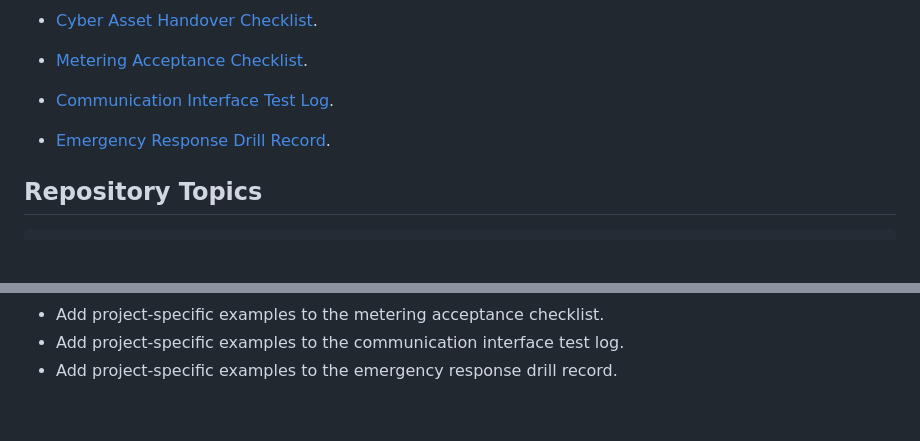
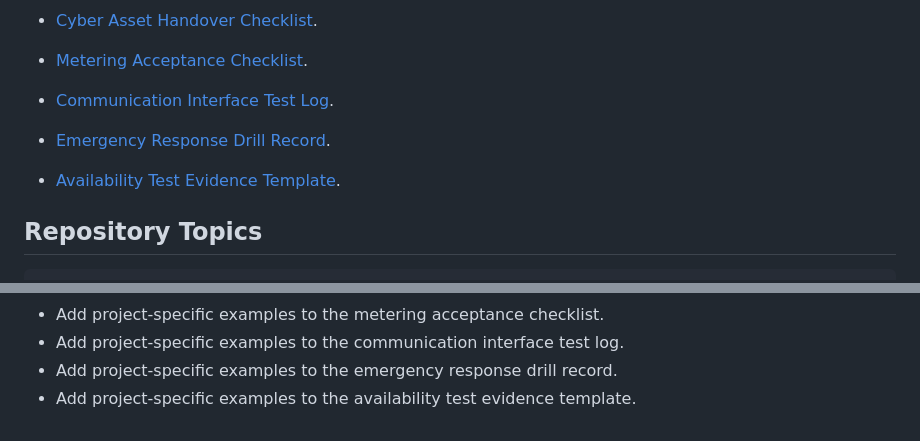
Before and after one commit to mohammadrezwankhan/bess-qaqc-toolkit, a Markdown page: README.md, 2 parts joined by grey strips. GitHub-like rendering; blank space fills up the shorter version.

Commit message:
Add availability test evidence template

````diff
--- a/README.md
+++ b/README.md
@@ -54,6 +54,8 @@ BESS reliability depends on evidence that can be inspected before energization,
 
 - [Emergency Response Drill Record](templates/emergency-response-drill-record.md).
 
+- [Availability Test Evidence Template](templates/availability-test-evidence-template.md).
+
 ## Repository Topics
 
 ```text
@@ -91,3 +93,4 @@ Draft toolkit. Use the templates as starting points and adapt them to project-sp
 - Add project-specific examples to the metering acceptance checklist.
 - Add project-specific examples to the communication interface test log.
 - Add project-specific examples to the emergency response drill record.
+- Add project-specific examples to the availability test evidence template.
````
Also changed, not shown: templates/availability-test-evidence-template.md (added, +18 -0 lines).
